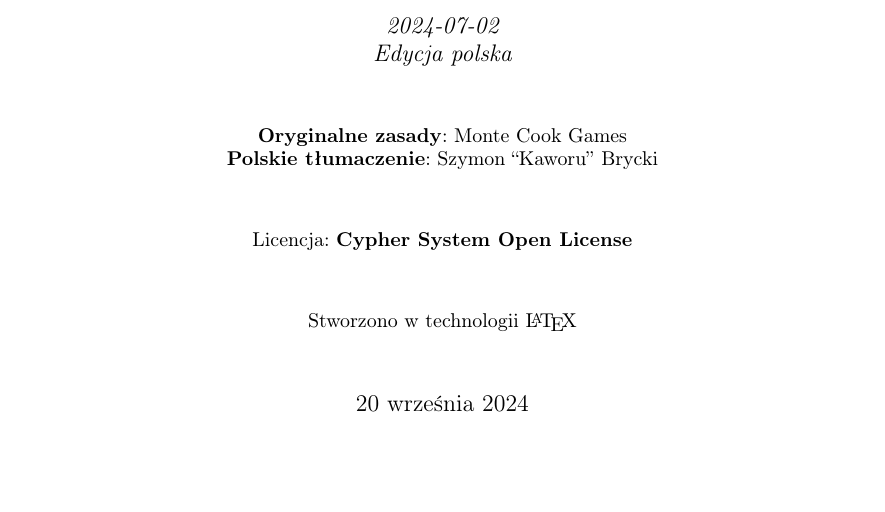
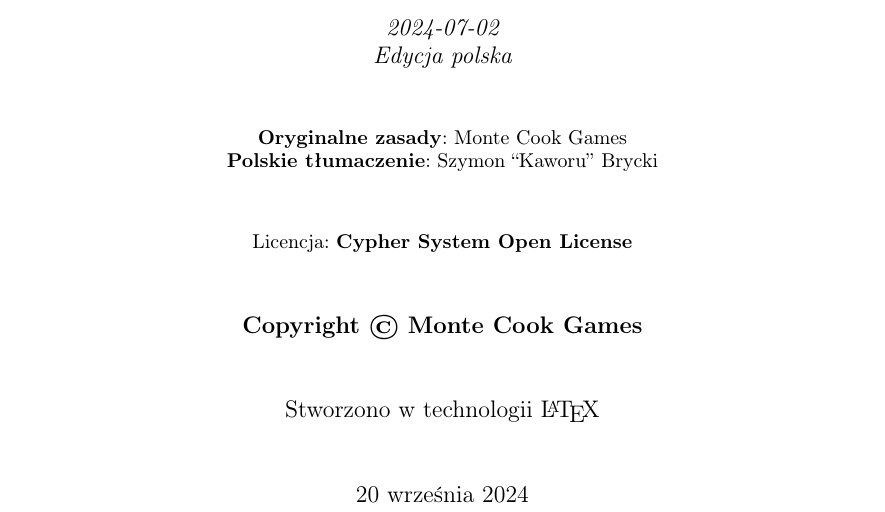
Before and after one commit to SzymonBrycki/CSRD-PL, a LaTeX book (LaTeX/CSRD-main.tex): part of page 1 of 107, cut so that both start at the same text, the shorter picture padded with empty space. Compiled offline with pdfLaTeX.

Commit message:
Add files via upload

```diff
--- a/LaTeX/CSRD-main.tex
+++ b/LaTeX/CSRD-main.tex
@@ -31,17 +31,19 @@
 
 \begin{titlepage}
 	\centering
-	{\Huge\bfseries\title  CCypher System Reference Document \par}
+	{\Huge \bfseries \title  CCypher System Reference Document \par}
 	\vspace{1cm}
-	{\large\itshape 2024-07-02 \par}
-	{\large\itshape Edycja polska \par}
+	{\large \itshape 2024-07-02 \par}
+	{\large \itshape  Edycja polska \par}
 	\vspace{1cm}
 	{\normalsize \textbf{Oryginalne zasady}: Monte Cook Games \par}
 	{\normalsize \textbf{Polskie tłumaczenie}: Szymon ``Kaworu'' Brycki \par}
 	\vspace{1cm}
 	{\normalsize Licencja: \bfseries Cypher System Open License\par}
 	\vspace{1cm}
-	{\normalsize Stworzono w technologii \LaTeX \par}
+	{\large \textbf{Copyright © Monte Cook Games} \par}
+	\vspace{1cm}
+	{\large Stworzono w technologii \LaTeX \par}
 	\vspace{1cm}
 	{\large \today \par}
 \end{titlepage}
```
Also changed, not shown: LaTeX/CSRD-main.pdf, LaTeX/CSRD-main.tex (1 more changed lines).
